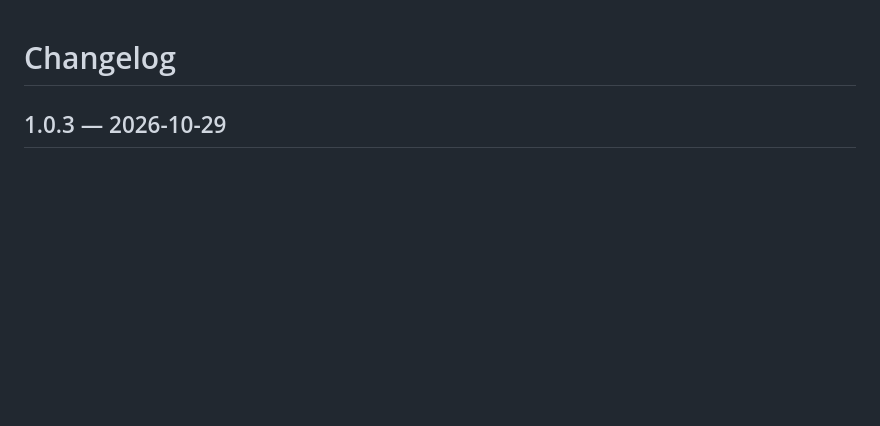
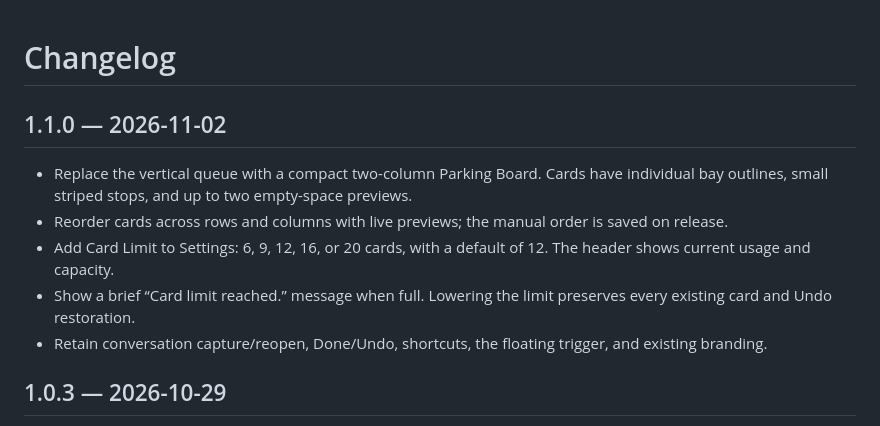
Before and after one commit to victor-zhang-2026/LitePark, a Markdown page: CHANGELOG.md, the part around the change. Drawn GitHub-style; blank space fills up the shorter version.

```diff
--- a/CHANGELOG.md
+++ b/CHANGELOG.md
@@ -1,4 +1,12 @@
 # Changelog
+
+## 1.1.0 — 2026-11-02
+
+- Replace the vertical queue with a compact two-column Parking Board. Cards have individual bay outlines, small striped stops, and up to two empty-space previews.
+- Reorder cards across rows and columns with live previews; the manual order is saved on release.
+- Add Card Limit to Settings: 6, 9, 12, 16, or 20 cards, with a default of 12. The header shows current usage and capacity.
+- Show a brief “Card limit reached.” message when full. Lowering the limit preserves every existing card and Undo restoration.
+- Retain conversation capture/reopen, Done/Undo, shortcuts, the floating trigger, and existing branding.
 
 ## 1.0.3 — 2026-10-29
 
```
Also changed, not shown: README.md (+24 -13 lines), release/v1.1.0/MANIFEST.md (added, +19 -0 lines), release/v1.1.0/RELEASE_NOTES.md (added, +24 -0 lines), Screenshots/litepark-demo.png, 7 other files.
